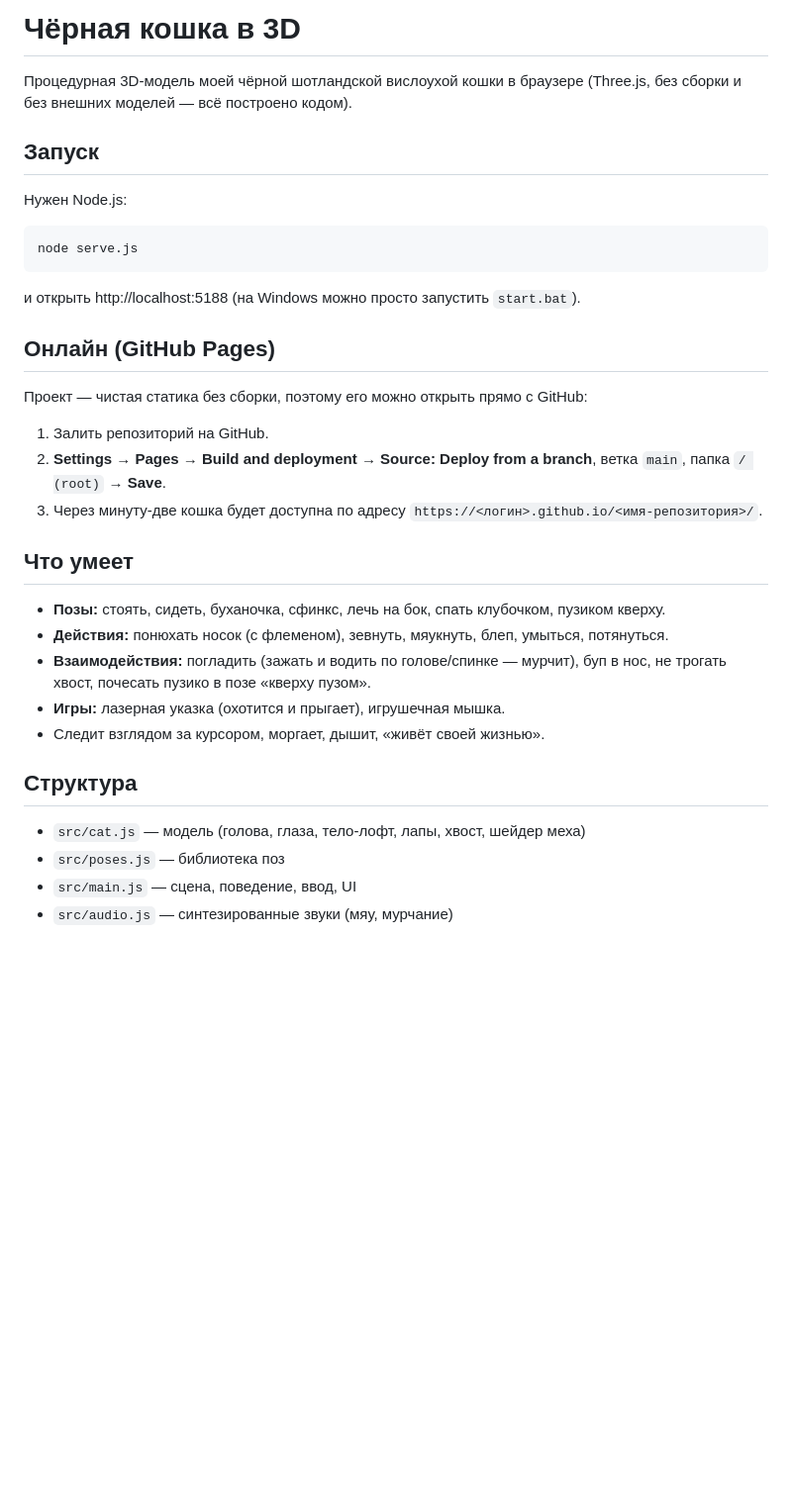
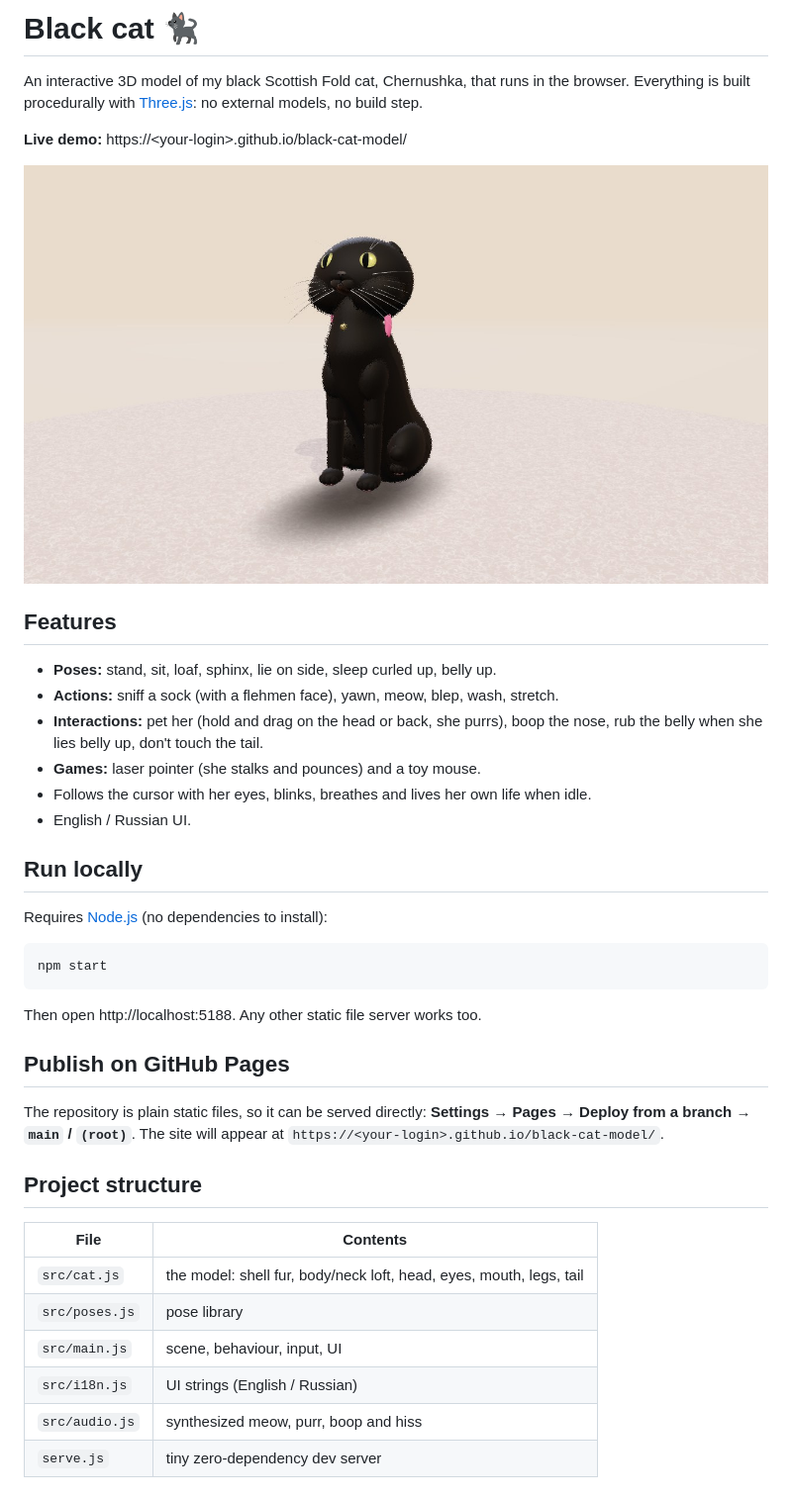
Before and after one commit to VictorNagibator/black-cat-model, a Markdown page: README.md, the part around the change. Shown at 99% size. GitHub-like rendering; pictures changed too: docs/preview.jpg (added); blank space fills up the shorter version.

Commit message:
docs: rewrite README in English with a preview and Pages link
Co-Authored-By: Claude Opus 5.5 <noreply@anthropic.com>

````diff
--- a/README.md
+++ b/README.md
@@ -1,36 +1,44 @@
-# Чёрная кошка в 3D
+# Black cat 🐈‍⬛
 
-Процедурная 3D-модель моей чёрной шотландской вислоухой кошки в браузере (Three.js, без сборки и без внешних моделей — всё построено кодом).
+An interactive 3D model of my black Scottish Fold cat, Chernushka, that runs in the browser.
+Everything is built procedurally with [Three.js](https://threejs.org/): no external models, no build step.
 
-## Запуск
+**Live demo:** https://&lt;your-login&gt;.github.io/black-cat-model/
 
-Нужен Node.js:
+![Chernushka](docs/preview.jpg)
+
+## Features
+
+- **Poses:** stand, sit, loaf, sphinx, lie on side, sleep curled up, belly up.
+- **Actions:** sniff a sock (with a flehmen face), yawn, meow, blep, wash, stretch.
+- **Interactions:** pet her (hold and drag on the head or back, she purrs), boop the nose, rub the belly when she lies belly up, don't touch the tail.
+- **Games:** laser pointer (she stalks and pounces) and a toy mouse.
+- Follows the cursor with her eyes, blinks, breathes and lives her own life when idle.
+- English / Russian UI.
+
+## Run locally
+
+Requires [Node.js](https://nodejs.org/) (no dependencies to install):
 
 ```bash
-node serve.js
+npm start
 ```
 
-и открыть http://localhost:5188 (на Windows можно просто запустить `start.bat`).
+Then open http://localhost:5188. Any other static file server works too.
 
-## Онлайн (GitHub Pages)
+## Publish on GitHub Pages
 
-Проект — чистая статика без сборки, поэтому его можно открыть прямо с GitHub:
+The repository is plain static files, so it can be served directly:
+**Settings → Pages → Deploy from a branch → `main` / `(root)`**.
+The site will appear at `https://<your-login>.github.io/black-cat-model/`.
 
-1. Залить репозиторий на GitHub.
-2. **Settings → Pages → Build and deployment → Source: Deploy from a branch**, ветка `main`, папка `/ (root)` → **Save**.
-3. Через минуту-две кошка будет доступна по адресу `https://<логин>.github.io/<имя-репозитория>/`.
+## Project structure
 
-## Что умеет
-
-- **Позы:** стоять, сидеть, буханочка, сфинкс, лечь на бок, спать клубочком, пузиком кверху.
-- **Действия:** понюхать носок (с флеменом), зевнуть, мяукнуть, блеп, умыться, потянуться.
-- **Взаимодействия:** погладить (зажать и водить по голове/спинке — мурчит), буп в нос, не трогать хвост, почесать пузико в позе «кверху пузом».
-- **Игры:** лазерная указка (охотится и прыгает), игрушечная мышка.
-- Следит взглядом за курсором, моргает, дышит, «живёт своей жизнью».
-
-## Структура
-
-- `src/cat.js` — модель (голова, глаза, тело-лофт, лапы, хвост, шейдер меха)
-- `src/poses.js` — библиотека поз
-- `src/main.js` — сцена, поведение, ввод, UI
-- `src/audio.js` — синтезированные звуки (мяу, мурчание)
+| File | Contents |
+| --- | --- |
+| `src/cat.js` | the model: shell fur, body/neck loft, head, eyes, mouth, legs, tail |
+| `src/poses.js` | pose library |
+| `src/main.js` | scene, behaviour, input, UI |
+| `src/i18n.js` | UI strings (English / Russian) |
+| `src/audio.js` | synthesized meow, purr, boop and hiss |
+| `serve.js` | tiny zero-dependency dev server |
````
